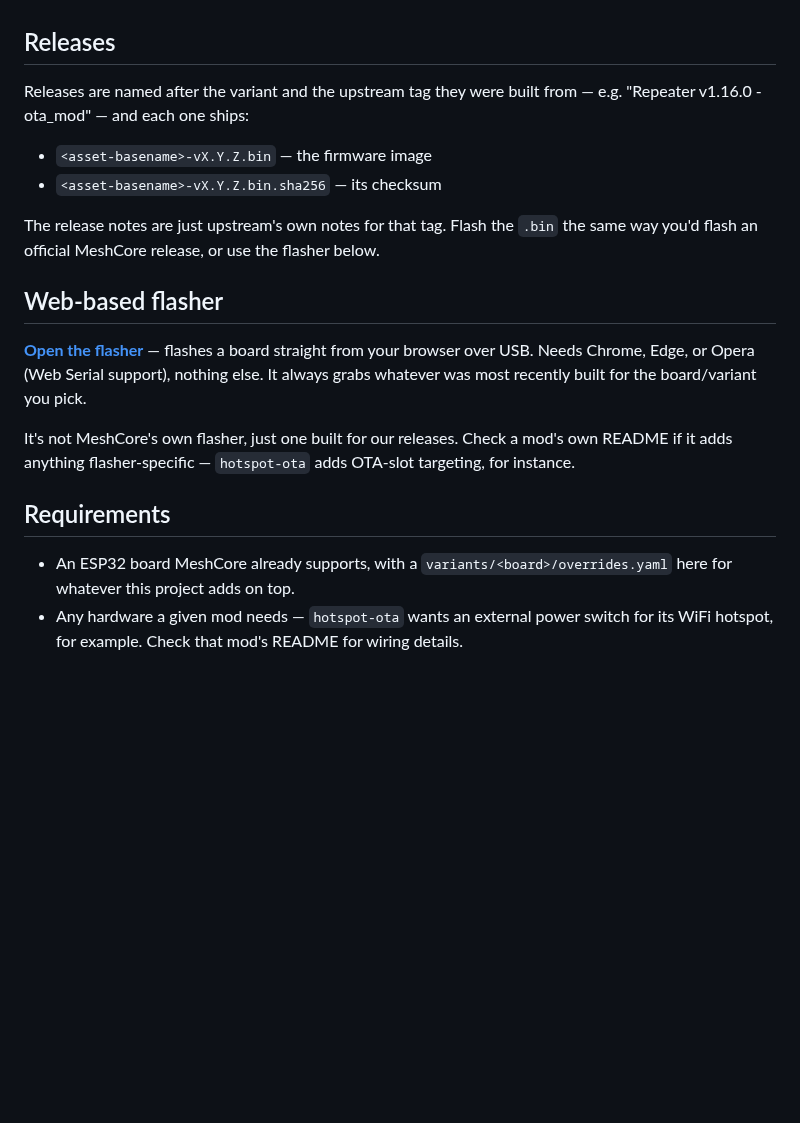
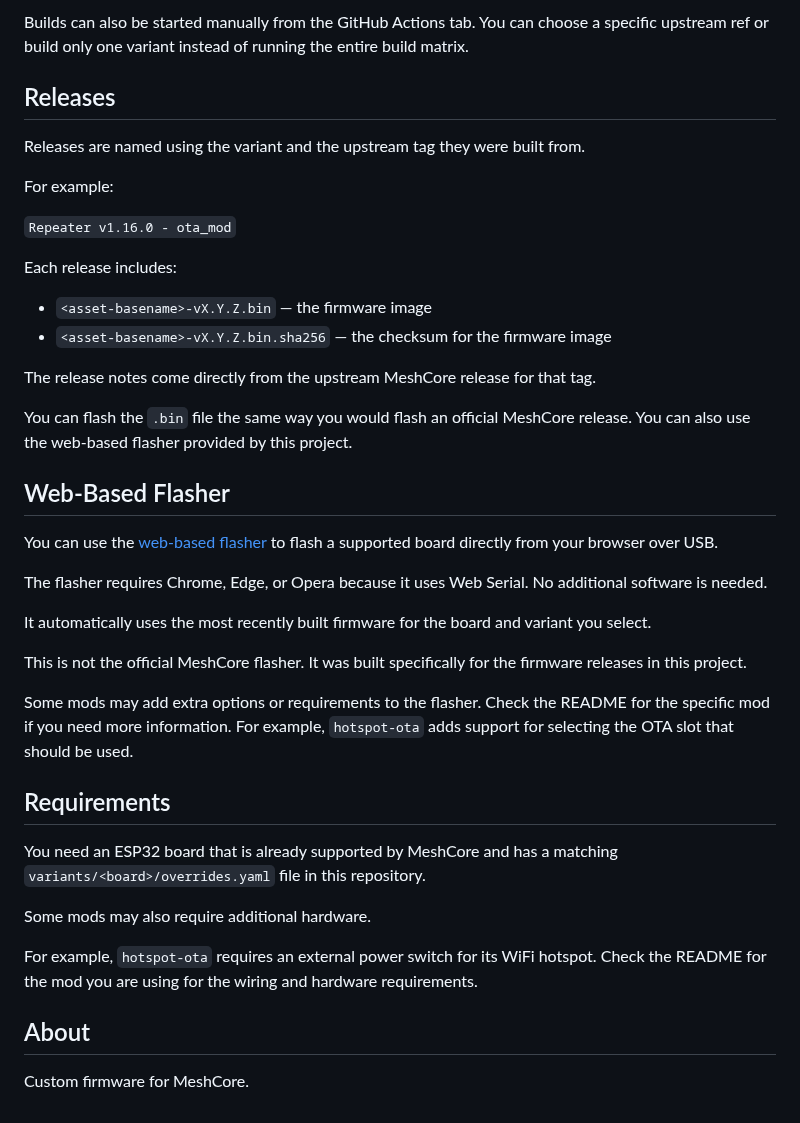
Before and after one commit to mobmesh/firmware, a Markdown page: README.md, the part around one of its changes. Rendered like a GitHub page; blank space fills up the shorter version.

```diff
--- a/README.md
+++ b/README.md
@@ -33,20 +57,42 @@ You can also kick off a build manually from the Actions tab, and point it at a s
+Builds can also be started manually from the GitHub Actions tab. You can choose a specific upstream ref or build only one variant instead of running the entire build matrix.
 
 ## Releases
 
-Releases are named after the variant and the upstream tag they were built from — e.g. "Repeater v1.16.0 - ota_mod" — and each one ships:
+Releases are named using the variant and the upstream tag they were built from.
 
-- `<asset-basename>-vX.Y.Z.bin` — the firmware image
-- `<asset-basename>-vX.Y.Z.bin.sha256` — its checksum
+For example:
 
-The release notes are just upstream's own notes for that tag. Flash the `.bin` the same way you'd flash an official MeshCore release, or use the flasher below.
+`Repeater v1.16.0 - ota_mod`
 
-## Web-based flasher
+Each release includes:
 
-[**Open the flasher**](https://mobmesh.github.io/firmware/flasher/) — flashes a board straight from your browser over USB. Needs Chrome, Edge, or Opera (Web Serial support), nothing else. It always grabs whatever was most recently built for the board/variant you pick.
+* `<asset-basename>-vX.Y.Z.bin` — the firmware image
+* `<asset-basename>-vX.Y.Z.bin.sha256` — the checksum for the firmware image
 
-It's not MeshCore's own flasher, just one built for our releases. Check a mod's own README if it adds anything flasher-specific — `hotspot-ota` adds OTA-slot targeting, for instance.
+The release notes come directly from the upstream MeshCore release for that tag.
+
+You can flash the `.bin` file the same way you would flash an official MeshCore release. You can also use the web-based flasher provided by this project.
+
+## Web-Based Flasher
+
+You can use the [web-based flasher](https://mobmesh.github.io/) to flash a supported board directly from your browser over USB.
+
+The flasher requires Chrome, Edge, or Opera because it uses Web Serial. No additional software is needed.
+
+It automatically uses the most recently built firmware for the board and variant you select.
+
+This is not the official MeshCore flasher. It was built specifically for the firmware releases in this project.
+
+Some mods may add extra options or requirements to the flasher. Check the README for the specific mod if you need more information. For example, `hotspot-ota` adds support for selecting the OTA slot that should be used.
 
 ## Requirements
 
-- An ESP32 board MeshCore already supports, with a `variants/<board>/overrides.yaml` here for whatever this project adds on top.
-- Any hardware a given mod needs — `hotspot-ota` wants an external power switch for its WiFi hotspot, for example. Check that mod's README for wiring details.
+You need an ESP32 board that is already supported by MeshCore and has a matching `variants/<board>/overrides.yaml` file in this repository.
+
+Some mods may also require additional hardware.
+
+For example, `hotspot-ota` requires an external power switch for its WiFi hotspot. Check the README for the mod you are using for the wiring and hardware requirements.
+
+## About
+
+Custom firmware for MeshCore.
```
Also changed, not shown: other parts of README.md (+42 -18 lines).
